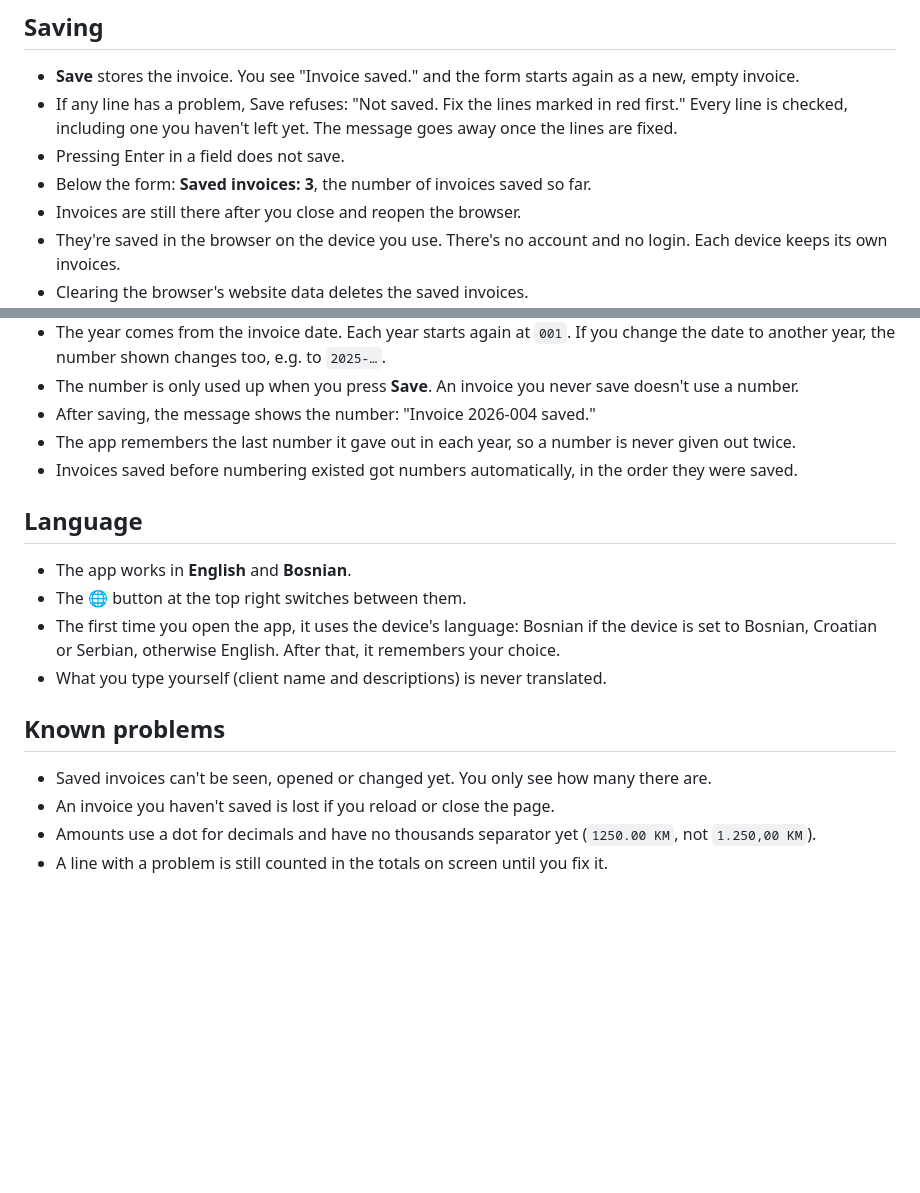
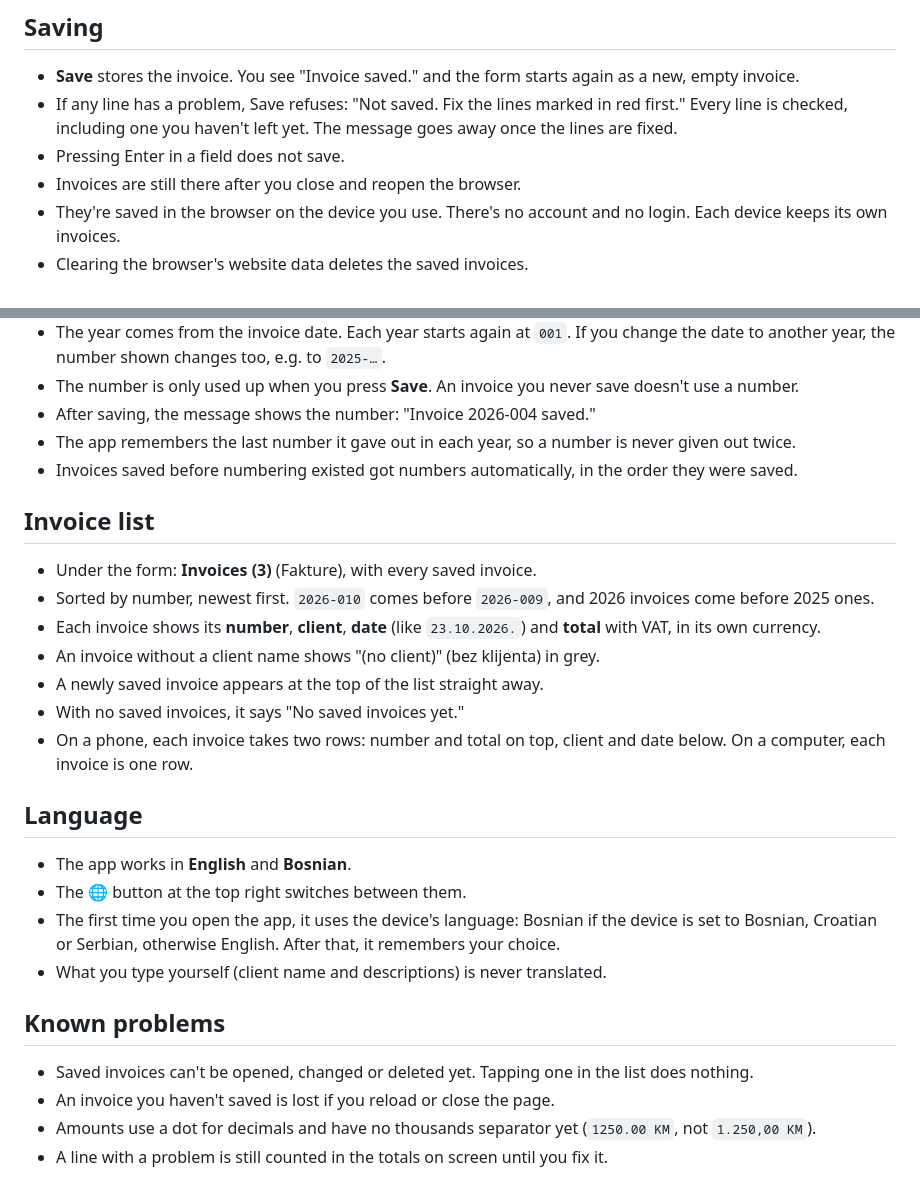
Before and after one commit to denissarajlic/invoiceapp, a Markdown page: tracking.md, 2 parts joined by grey strips. Drawn GitHub-style; blank space fills up the shorter version.

Commit message:
docs: invoice list in plan and tracking

```diff
--- a/tracking.md
+++ b/tracking.md
@@ -40,7 +40,6 @@ Last updated: 23 Oct 2026
 - **Save** stores the invoice. You see "Invoice saved." and the form starts again as a new, empty invoice.
 - If any line has a problem, Save refuses: "Not saved. Fix the lines marked in red first." Every line is checked, including one you haven't left yet. The message goes away once the lines are fixed.
 - Pressing Enter in a field does not save.
-- Below the form: **Saved invoices: 3**, the number of invoices saved so far.
 - Invoices are still there after you close and reopen the browser.
 - They're saved in the browser on the device you use. There's no account and no login. Each device keeps its own invoices.
 - Clearing the browser's website data deletes the saved invoices.
@@ -54,6 +53,15 @@ Last updated: 23 Oct 2026
 - The app remembers the last number it gave out in each year, so a number is never given out twice.
 - Invoices saved before numbering existed got numbers automatically, in the order they were saved.
 
+## Invoice list
+- Under the form: **Invoices (3)** (Fakture), with every saved invoice.
+- Sorted by number, newest first. `2026-010` comes before `2026-009`, and 2026 invoices come before 2025 ones.
+- Each invoice shows its **number**, **client**, **date** (like `23.10.2026.`) and **total** with VAT, in its own currency.
+- An invoice without a client name shows "(no client)" (bez klijenta) in grey.
+- A newly saved invoice appears at the top of the list straight away.
+- With no saved invoices, it says "No saved invoices yet."
+- On a phone, each invoice takes two rows: number and total on top, client and date below. On a computer, each invoice is one row.
+
 ## Language
 - The app works in **English** and **Bosnian**.
 - The **🌐** button at the top right switches between them.
@@ -61,7 +69,7 @@ Last updated: 23 Oct 2026
 - What you type yourself (client name and descriptions) is never translated.
 
 ## Known problems
-- Saved invoices can't be seen, opened or changed yet. You only see how many there are.
+- Saved invoices can't be opened, changed or deleted yet. Tapping one in the list does nothing.
 - An invoice you haven't saved is lost if you reload or close the page.
 - Amounts use a dot for decimals and have no thousands separator yet (`1250.00 KM`, not `1.250,00 KM`).
 - A line with a problem is still counted in the totals on screen until you fix it.
```
Also changed, not shown: plan.md (+3 -2 lines).
